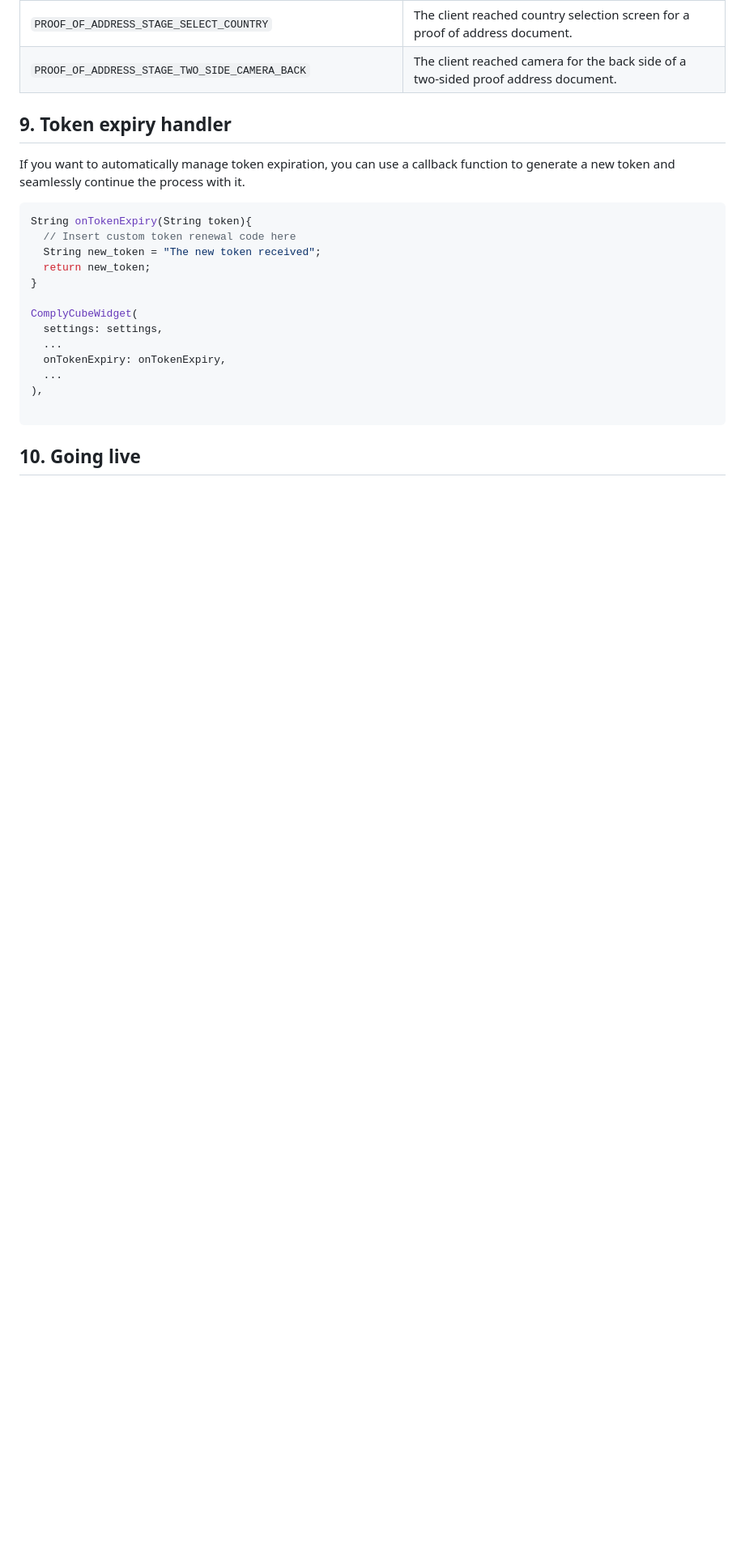
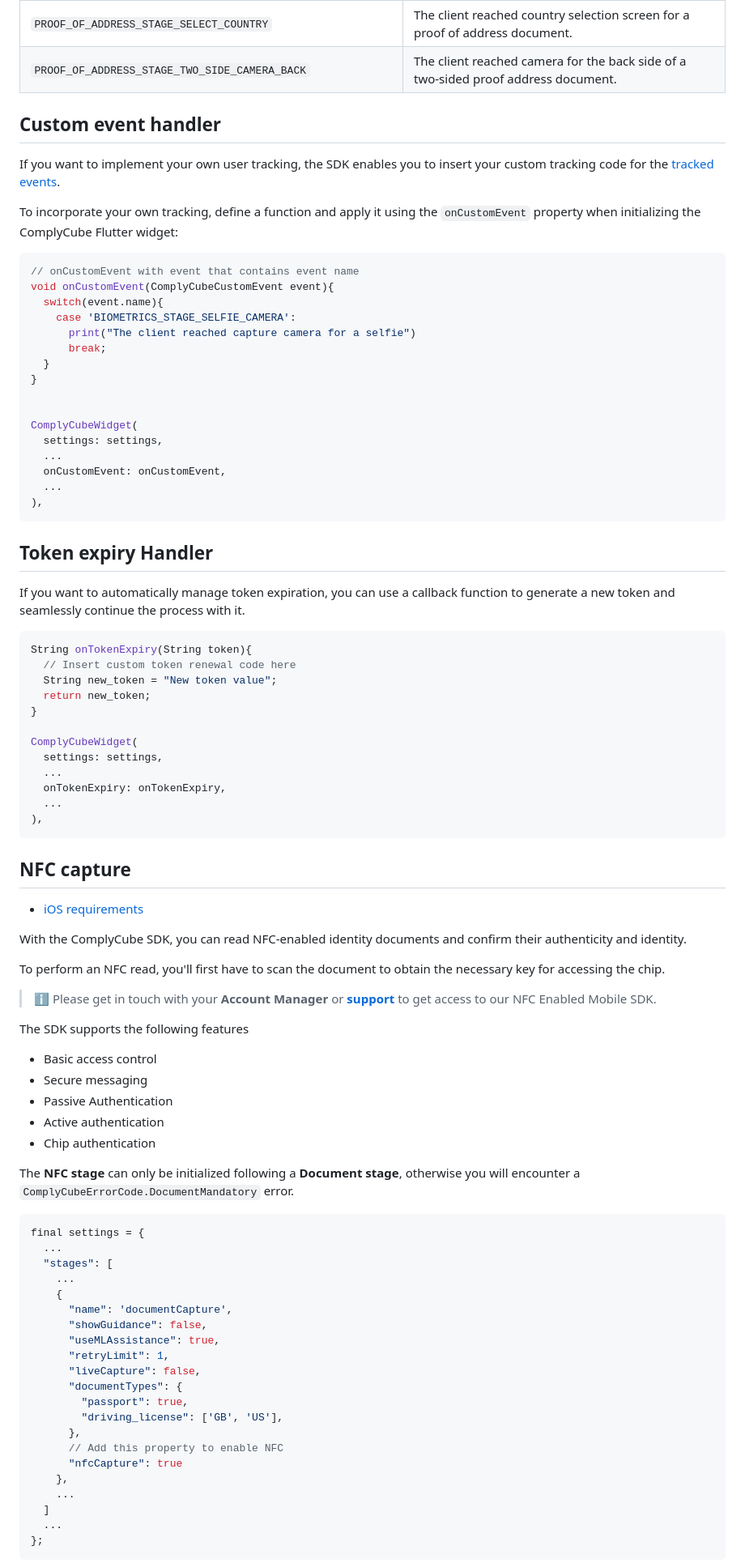
Before and after one commit to complycube/complycube-flutter-sdk, a Markdown page: README.md, the part around one of its changes. Shown at 81% size. GitHub-like rendering; blank space fills up the shorter version.

````diff
--- a/README.md
+++ b/README.md
@@ -755,14 +656,39 @@ Below is the list of events being tracked by the SDK:
 | ```PROOF_OF_ADDRESS_STAGE_SELECT_COUNTRY``` | The client reached country selection screen for a proof of address document. |
 | ```PROOF_OF_ADDRESS_STAGE_TWO_SIDE_CAMERA_BACK``` | The client reached camera for the back side of a two-sided proof address document. |
 
+## Custom event handler
 
-## 9. Token expiry handler
+If you want to implement your own user tracking, the SDK enables you to insert your custom tracking code for the [tracked events](#events-tracking).
+
+To incorporate your own tracking, define a function and apply it using the `onCustomEvent` property when initializing the ComplyCube Flutter widget:
+
+```dart
+// onCustomEvent with event that contains event name
+void onCustomEvent(ComplyCubeCustomEvent event){
+  switch(event.name){
+    case 'BIOMETRICS_STAGE_SELFIE_CAMERA':
+      print("The client reached capture camera for a selfie")
+      break;
+  }
+}
+
+
+ComplyCubeWidget(
+  settings: settings,
+  ...
+  onCustomEvent: onCustomEvent,
+  ...
+),
+```
+
+## Token expiry Handler
 
 If you want to automatically manage token expiration, you can use a callback function to generate a new token and seamlessly continue the process with it.
+
 ```dart
 String onTokenExpiry(String token){
   // Insert custom token renewal code here
-  String new_token = "The new token received";
+  String new_token = "New token value";
   return new_token;
 }
 
@@ -772,8 +698,49 @@ ComplyCubeWidget(
   onTokenExpiry: onTokenExpiry,
   ...
 ),
-
 ```
 
+## NFC capture
 
-## 10. Going live
+- [iOS requirements](https://github.com/complycube/complycube-ios-sdk#pre-requisites)
+
+With the ComplyCube SDK, you can read NFC-enabled identity documents and confirm their authenticity and identity.
+
+To perform an NFC read, you'll first have to scan the document to obtain the necessary key for accessing the chip.
+
+> :information_source: Please get in touch with your **Account Manager** or **[support](https://support.complycube.com/hc/en-gb/requests/new)** to get access to our NFC Enabled Mobile SDK.
+
+The SDK supports the following features
+
+- Basic access control
+- Secure messaging
+- Passive Authentication
+- Active authentication
+- Chip authentication
+
+The **NFC stage** can only be initialized following a **Document stage**, otherwise you will encounter a `ComplyCubeErrorCode.DocumentMandatory` error.
+
+```dart
+final settings = {
+  ...
+  "stages": [
+    ...
+    {
+      "name": 'documentCapture',
+      "showGuidance": false,
+      "useMLAssistance": true,
+      "retryLimit": 1,
+      "liveCapture": false,
+      "documentTypes": {
+        "passport": true,
+        "driving_license": ['GB', 'US'],
+      },
+      // Add this property to enable NFC
+      "nfcCapture": true
+    },
+    ...
+  ]
+  ...
+};
+```
+
````
Also changed, not shown: other parts of README.md (+64 -162 lines).
